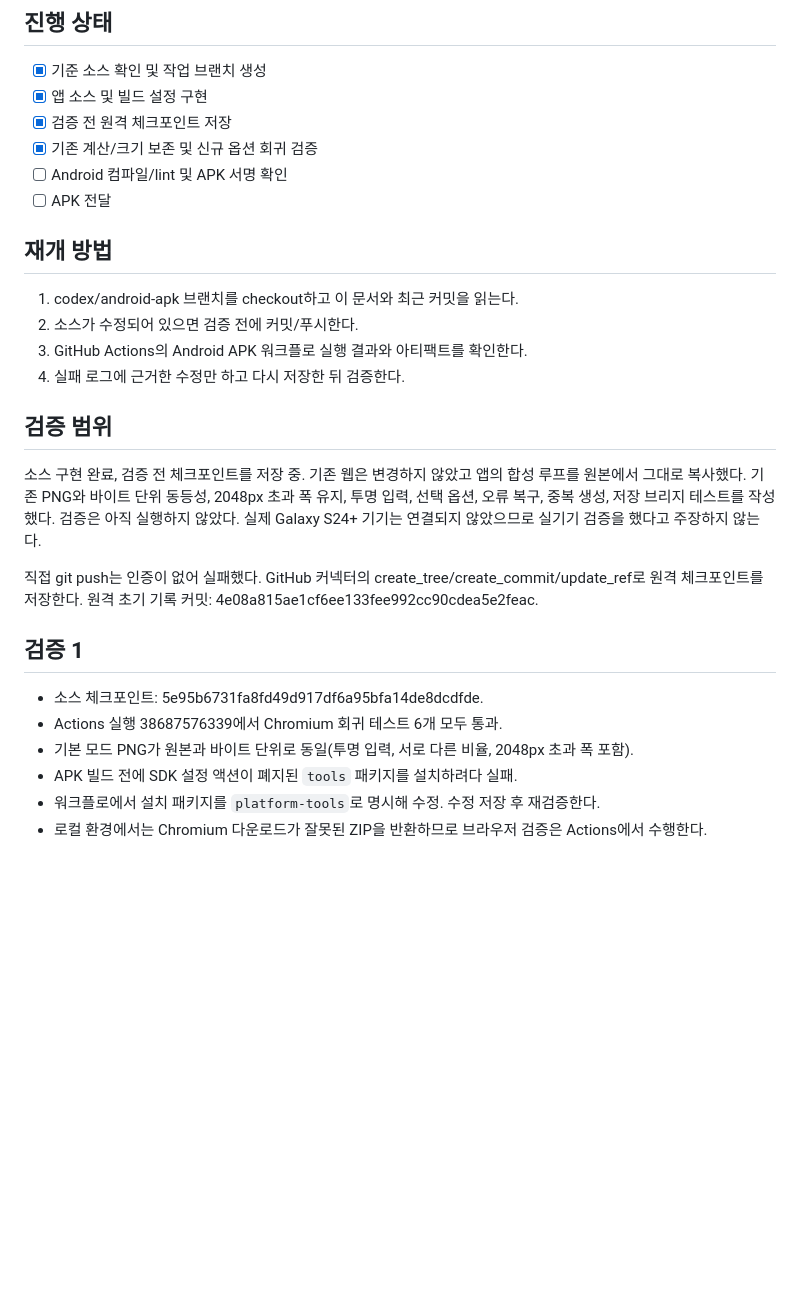
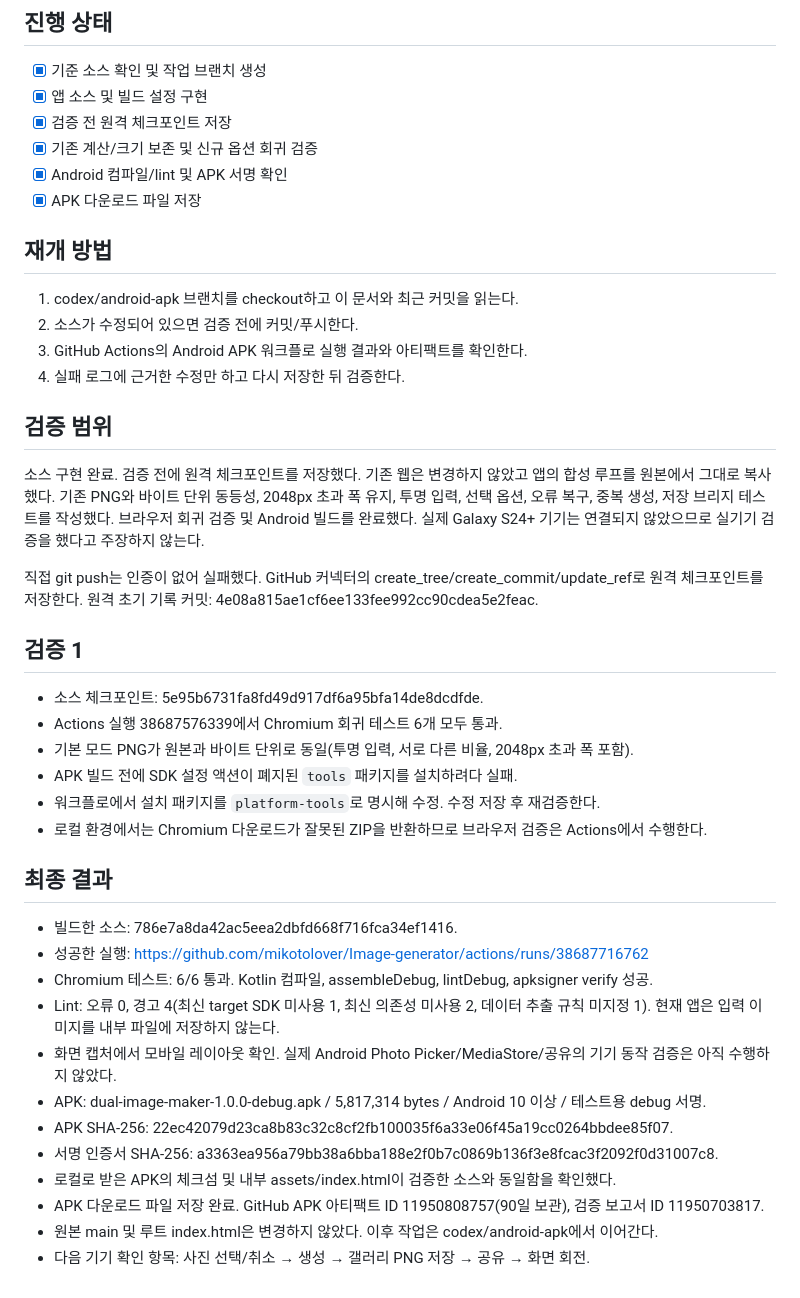
Before and after one commit to mikotolover/Image-generator, a Markdown page: WORK_LOG.md, the part around the change. Rendered like a GitHub page; blank space fills up the shorter version.

Commit message:
docs: checkpoint successful APK build and verification results

```diff
--- a/WORK_LOG.md
+++ b/WORK_LOG.md
@@ -20,8 +20,8 @@
 - [x] 앱 소스 및 빌드 설정 구현
 - [x] 검증 전 원격 체크포인트 저장
 - [x] 기존 계산/크기 보존 및 신규 옵션 회귀 검증
-- [ ] Android 컴파일/lint 및 APK 서명 확인
-- [ ] APK 전달
+- [x] Android 컴파일/lint 및 APK 서명 확인
+- [x] APK 다운로드 파일 저장
 
 ## 재개 방법
 1. codex/android-apk 브랜치를 checkout하고 이 문서와 최근 커밋을 읽는다.
@@ -30,9 +30,9 @@
 4. 실패 로그에 근거한 수정만 하고 다시 저장한 뒤 검증한다.
 
 ## 검증 범위
-소스 구현 완료, 검증 전 체크포인트를 저장 중. 기존 웹은 변경하지 않았고 앱의 합성 루프를 원본에서 그대로 복사했다.
+소스 구현 완료. 검증 전에 원격 체크포인트를 저장했다. 기존 웹은 변경하지 않았고 앱의 합성 루프를 원본에서 그대로 복사했다.
 기존 PNG와 바이트 단위 동등성, 2048px 초과 폭 유지, 투명 입력, 선택 옵션, 오류 복구, 중복 생성, 저장 브리지 테스트를 작성했다.
-검증은 아직 실행하지 않았다. 실제 Galaxy S24+ 기기는 연결되지 않았으므로 실기기 검증을 했다고 주장하지 않는다.
+브라우저 회귀 검증 및 Android 빌드를 완료했다. 실제 Galaxy S24+ 기기는 연결되지 않았으므로 실기기 검증을 했다고 주장하지 않는다.
 
 직접 git push는 인증이 없어 실패했다. GitHub 커넥터의 create_tree/create_commit/update_ref로 원격 체크포인트를 저장한다.
 원격 초기 기록 커밋: 4e08a815ae1cf6ee133fee992cc90cdea5e2feac.
@@ -44,3 +44,17 @@
 - APK 빌드 전에 SDK 설정 액션이 폐지된 `tools` 패키지를 설치하려다 실패.
 - 워크플로에서 설치 패키지를 `platform-tools`로 명시해 수정. 수정 저장 후 재검증한다.
 - 로컬 환경에서는 Chromium 다운로드가 잘못된 ZIP을 반환하므로 브라우저 검증은 Actions에서 수행한다.
+
+## 최종 결과
+- 빌드한 소스: 786e7a8da42ac5eea2dbfd668f716fca34ef1416.
+- 성공한 실행: https://github.com/mikotolover/Image-generator/actions/runs/38687716762
+- Chromium 테스트: 6/6 통과. Kotlin 컴파일, assembleDebug, lintDebug, apksigner verify 성공.
+- Lint: 오류 0, 경고 4(최신 target SDK 미사용 1, 최신 의존성 미사용 2, 데이터 추출 규칙 미지정 1). 현재 앱은 입력 이미지를 내부 파일에 저장하지 않는다.
+- 화면 캡처에서 모바일 레이아웃 확인. 실제 Android Photo Picker/MediaStore/공유의 기기 동작 검증은 아직 수행하지 않았다.
+- APK: dual-image-maker-1.0.0-debug.apk / 5,817,314 bytes / Android 10 이상 / 테스트용 debug 서명.
+- APK SHA-256: 22ec42079d23ca8b83c32c8cf2fb100035f6a33e06f45a19cc0264bbdee85f07.
+- 서명 인증서 SHA-256: a3363ea956a79bb38a6bba188e2f0b7c0869b136f3e8fcac3f2092f0d31007c8.
+- 로컬로 받은 APK의 체크섬 및 내부 assets/index.html이 검증한 소스와 동일함을 확인했다.
+- APK 다운로드 파일 저장 완료. GitHub APK 아티팩트 ID 11950808757(90일 보관), 검증 보고서 ID 11950703817.
+- 원본 main 및 루트 index.html은 변경하지 않았다. 이후 작업은 codex/android-apk에서 이어간다.
+- 다음 기기 확인 항목: 사진 선택/취소 → 생성 → 갤러리 PNG 저장 → 공유 → 화면 회전.
```
